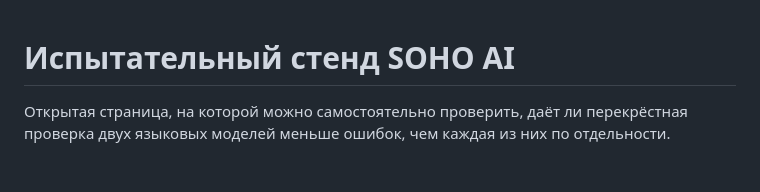
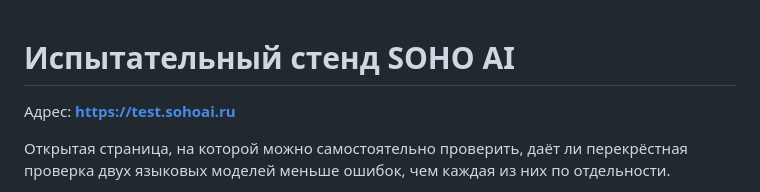
Before and after one commit to sl-himmelreich/soho-ai-stend, a Markdown page: README.md, the part around the change. Rendered like a GitHub page; blank space fills up the shorter version.

Commit message:
README: адрес стенда test.sohoai.ru
Co-Authored-By: Claude Fable 5.1 <noreply@anthropic.com>
Claude-Session: https://claude.ai/code/session_01WarZMxHeknkiE8uo5QE2C7

```diff
--- a/README.md
+++ b/README.md
@@ -1,4 +1,6 @@
 # Испытательный стенд SOHO AI
+
+Адрес: **https://test.sohoai.ru**
 
 Открытая страница, на которой можно самостоятельно проверить, даёт ли перекрёстная
 проверка двух языковых моделей меньше ошибок, чем каждая из них по отдельности.
```
